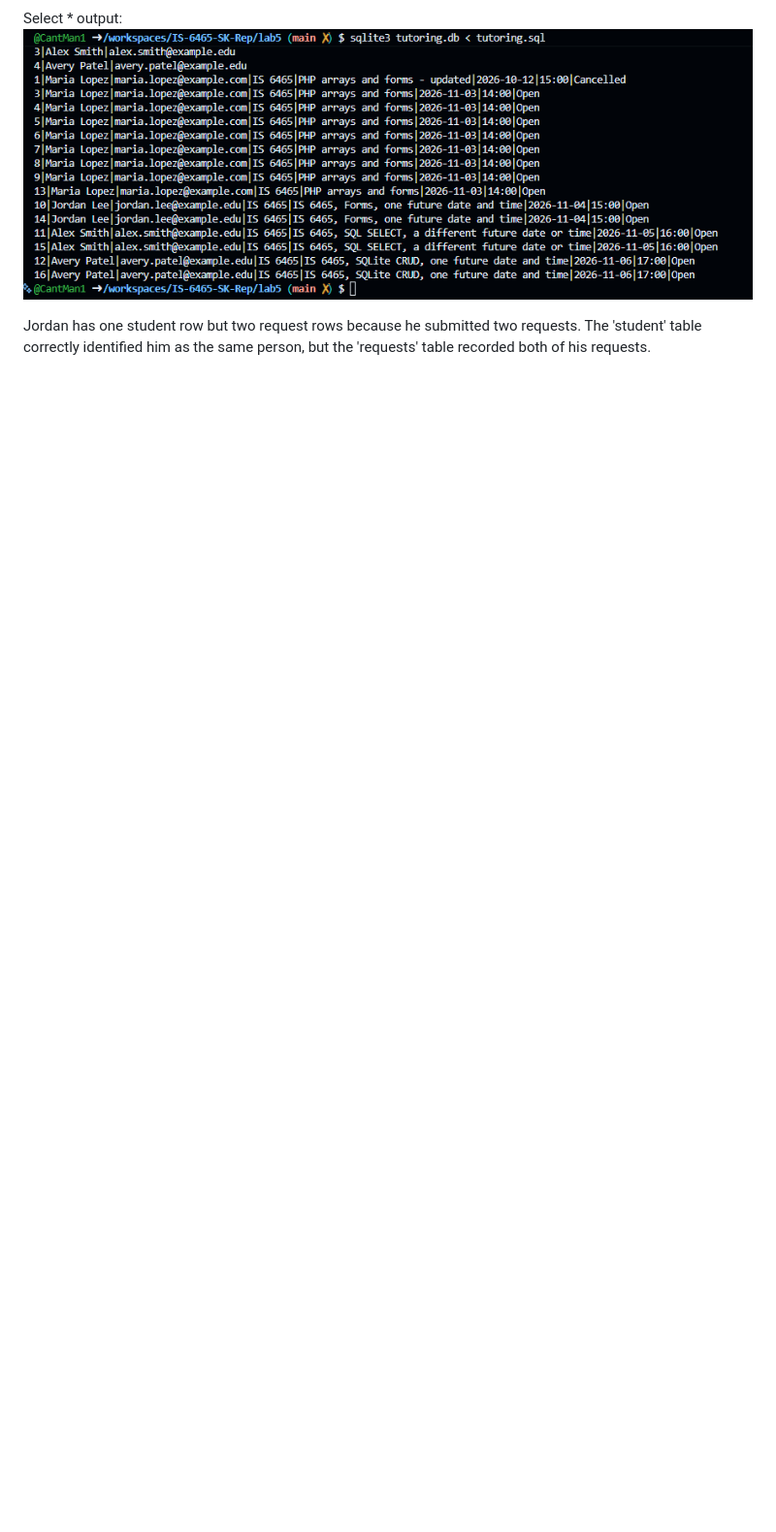
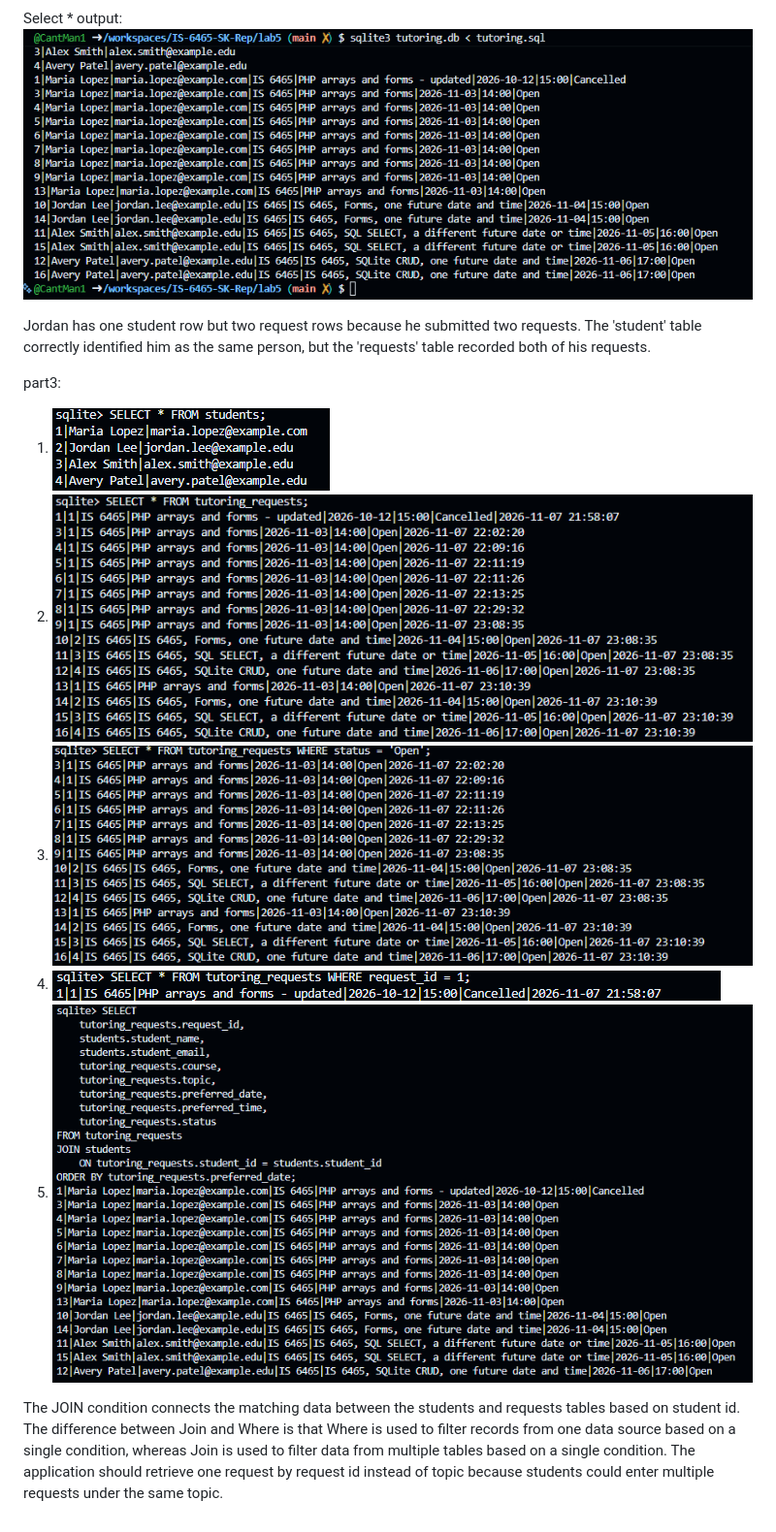
Before and after one commit to CantMan1/IS-6465-SK-Rep, a Markdown page: lab5/lab5-notes.md, the part around the change. Shown at 97% size. GitHub-like rendering; pictures changed too: lab5/image-2.png (added), lab5/image-3.png (added), lab5/image-6.png (added); blank space fills up the shorter version.

Commit message:
commit3

```diff
--- a/lab5/lab5-notes.md
+++ b/lab5/lab5-notes.md
@@ -20,3 +20,14 @@ Select * output:
 ![alt text](image-5.png)
 
 Jordan has one student row but two request rows because he submitted two requests. The 'student' table correctly identified him as the same person, but the 'requests' table recorded both of his requests.
+
+part3:
+1. ![alt text](image-2.png)
+2. ![alt text](image-3.png)
+3. ![alt text](image-6.png)
+4. ![alt text](image-7.png)
+5. ![alt text](image-8.png)
+
+The JOIN condition connects the matching data between the students and requests tables based on student id.
+The difference between Join and Where is that Where is used to filter records from one data source based on a single condition, whereas Join is used to filter data from multiple tables based on a single condition.
+The application should retrieve one request by request id instead of topic because students could enter multiple requests under the same topic.
```
